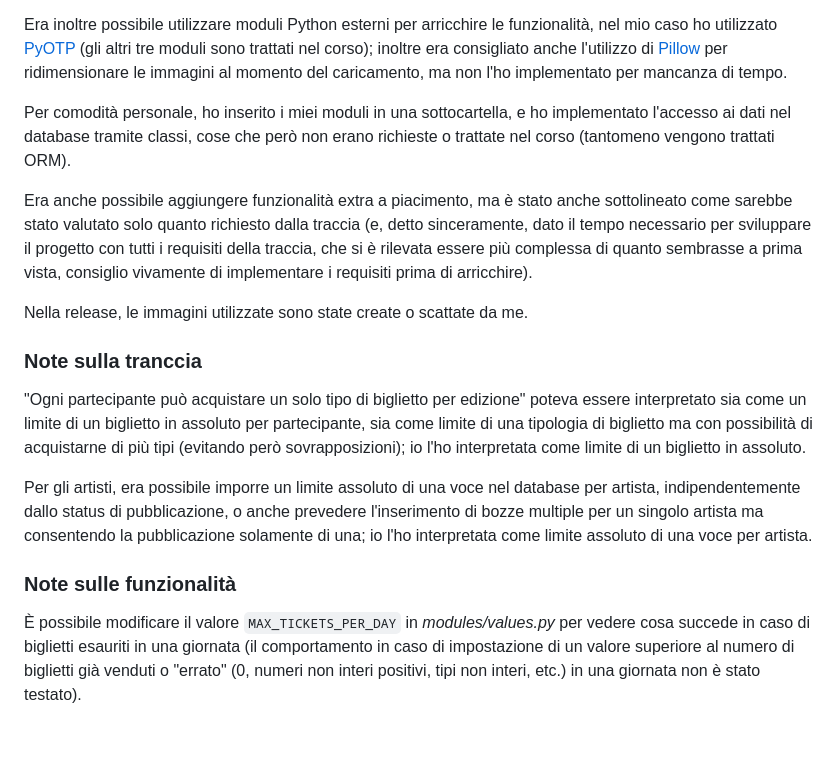
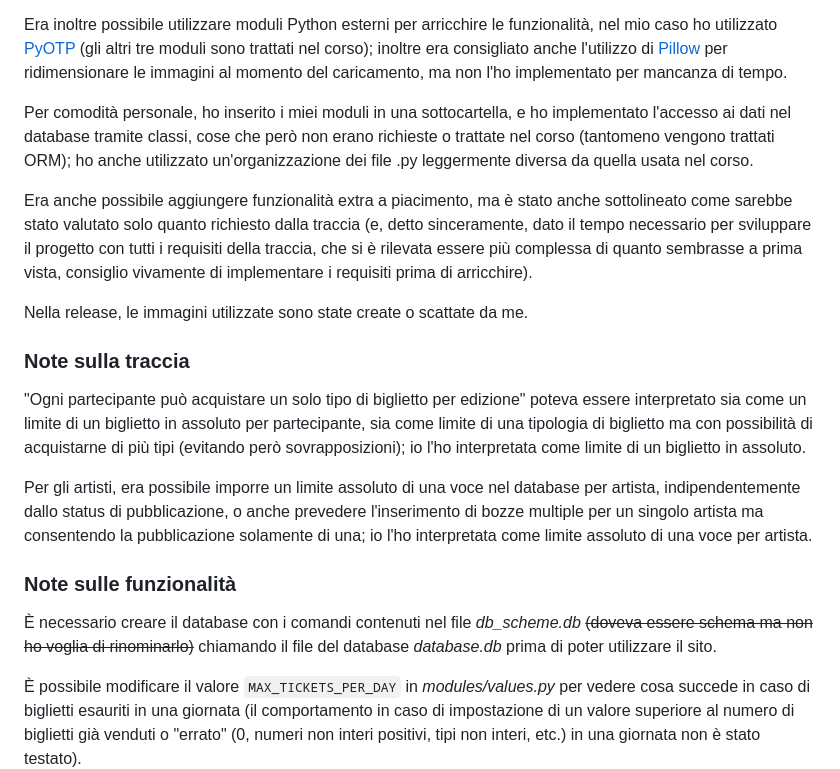
Before and after one commit to derivativeoflog7/esame-iaw-giugno-2025, a Markdown page: README.md, the part around the change. Rendered like a GitHub page; blank space fills up the shorter version.

```diff
--- a/README.md
+++ b/README.md
@@ -10,18 +10,20 @@ Il corso non prevede lezioni su JavaScript, ma era possibile utilizzare (oltre a
 
 Era inoltre possibile utilizzare moduli Python esterni per arricchire le funzionalità, nel mio caso ho utilizzato [PyOTP](https://pypi.org/project/pyotp/) (gli altri tre moduli sono trattati nel corso); inoltre era consigliato anche l'utilizzo di [Pillow](https://pypi.org/project/pillow/) per ridimensionare le immagini al momento del caricamento, ma non l'ho implementato per mancanza di tempo.
 
-Per comodità personale, ho inserito i miei moduli in una sottocartella, e ho implementato l'accesso ai dati nel database tramite classi, cose che però non erano richieste o trattate nel corso (tantomeno vengono trattati ORM).
+Per comodità personale, ho inserito i miei moduli in una sottocartella, e ho implementato l'accesso ai dati nel database tramite classi, cose che però non erano richieste o trattate nel corso (tantomeno vengono trattati ORM); ho anche utilizzato un'organizzazione dei file .py leggermente diversa da quella usata nel corso.
 
 Era anche possibile aggiungere funzionalità extra a piacimento, ma è stato anche sottolineato come sarebbe stato valutato solo quanto richiesto dalla traccia (e, detto sinceramente, dato il tempo necessario per sviluppare il progetto con tutti i requisiti della traccia, che si è rilevata essere più complessa di quanto sembrasse a prima vista, consiglio vivamente di implementare i requisiti prima di arricchire).
 
 Nella release, le immagini utilizzate sono state create o scattate da me.
 
-### Note sulla tranccia
+### Note sulla traccia
 "Ogni partecipante può acquistare un solo tipo di biglietto per edizione" poteva essere interpretato sia come un limite di un biglietto in assoluto per partecipante, sia come limite di una tipologia di biglietto ma con possibilità di acquistarne di più tipi (evitando però sovrapposizioni); io l'ho interpretata come limite di un biglietto in assoluto.
 
 Per gli artisti, era possibile imporre un limite assoluto di una voce nel database per artista, indipendentemente dallo status di pubblicazione, o anche prevedere l'inserimento di bozze multiple per un singolo artista ma consentendo la pubblicazione solamente di una; io l'ho interpretata come limite assoluto di una voce per artista.
 
 ### Note sulle funzionalità
+È necessario creare il database con i comandi contenuti nel file *db_scheme.db* ~~(doveva essere schema ma non ho voglia di rinominarlo)~~ chiamando il file del database *database.db* prima di poter utilizzare il sito.
+
 È possibile modificare il valore `MAX_TICKETS_PER_DAY` in *modules/values.py* per vedere cosa succede in caso di biglietti esauriti in una giornata (il comportamento in caso di impostazione di un valore superiore al numero di biglietti già venduti o "errato" (0, numeri non interi positivi, tipi non interi, etc.) in una giornata non è stato testato).
 
 La funzione OTP è stata testata con [Aegis](https://getaegis.app/) (ma qualsiasi applicazione per l'autenticazione a due fattori dovrebbe funzionare), la chiave segreta si trova come `OTP_KEY` in *modules/values.py*.
```
